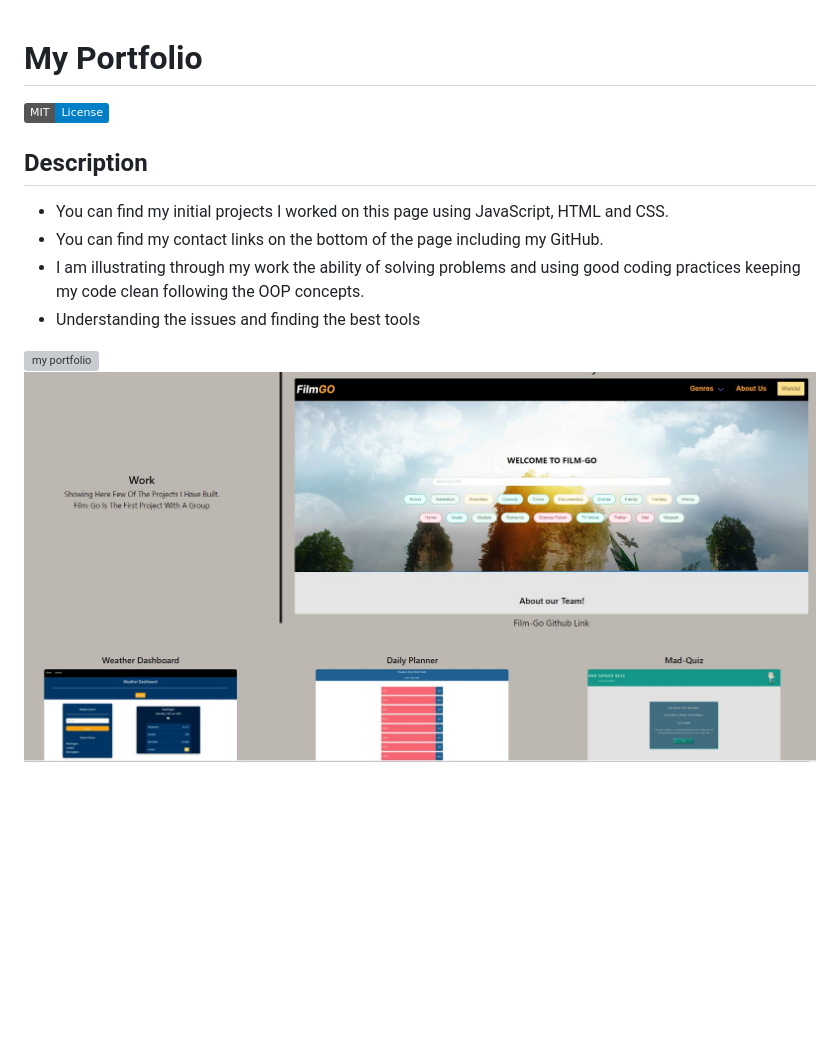
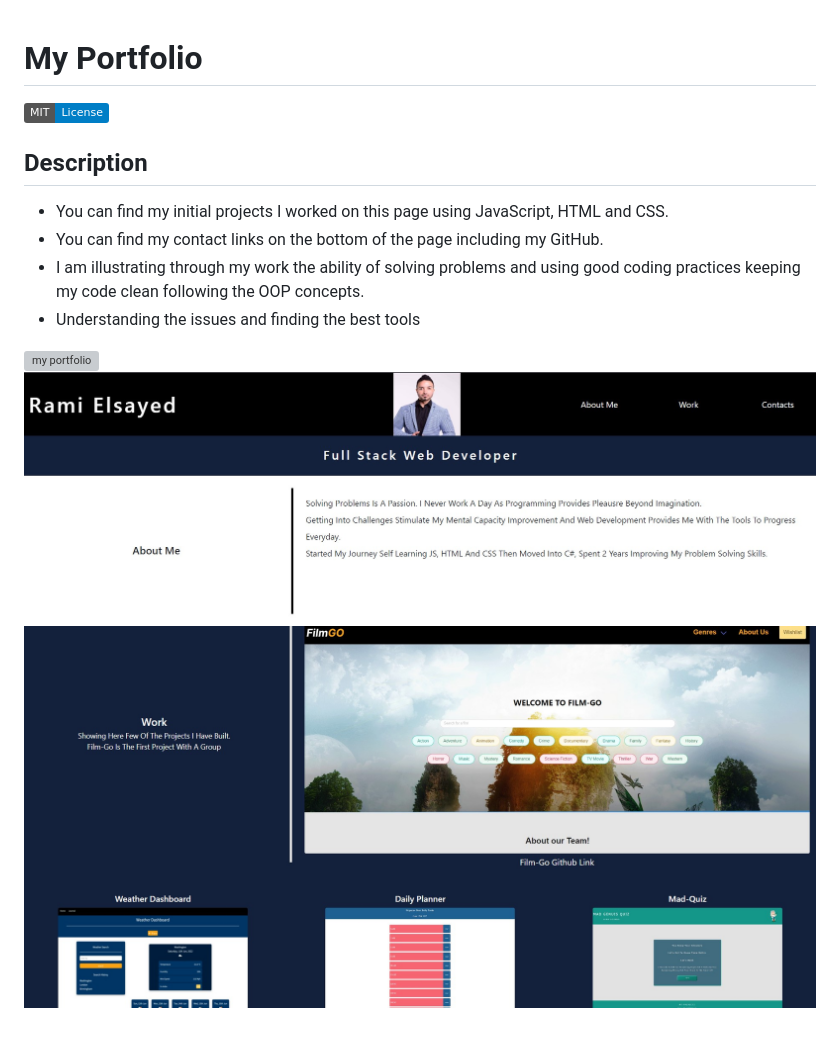
Before and after one commit to RamiElsayed/my-portfolio, a Markdown page: README.md, the part around the change. Drawn GitHub-style; pictures changed too: images/portfolio-2.jpg (deleted), images/portfolio.1.jpg (added), images/portfolio.2.jpg (added); badges without logos; blank space fills up the shorter version; grey boxes are pictures that could not be loaded.

Commit message:
images

```diff
--- a/README.md
+++ b/README.md
@@ -1,4 +1,5 @@
 # My Portfolio
+
 ![Github license](https://img.shields.io/badge/MIT-License-blue)
 
 ## Description
@@ -8,7 +9,6 @@
 - I am illustrating through my work the ability of solving problems and using good coding practices keeping my code clean following the OOP concepts.
 - Understanding the issues and finding the best tools
 
-
-
 ![my portfolio](https://ramielsayed.github.io/my-portfolio/)
-![my-portfolio-screenshot](./images/portfolio-2.jpg)
+![my-portfolio-screenshot](./images/portfolio.1.jpg)
+![my-portfolio-screenshot-2](./images/portfolio.2.jpg)
```
Also changed, not shown: images/portfolio-1.jpg (deleted).
